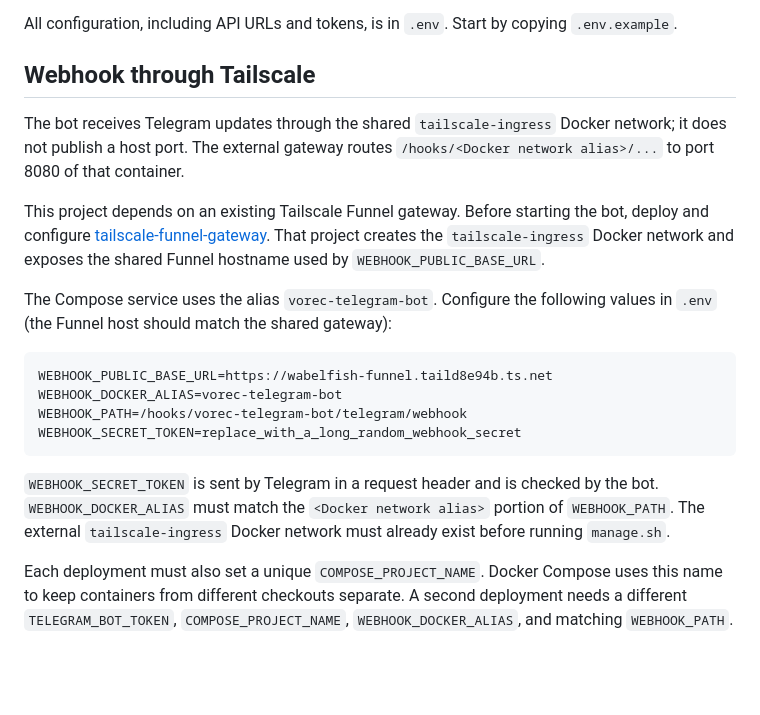
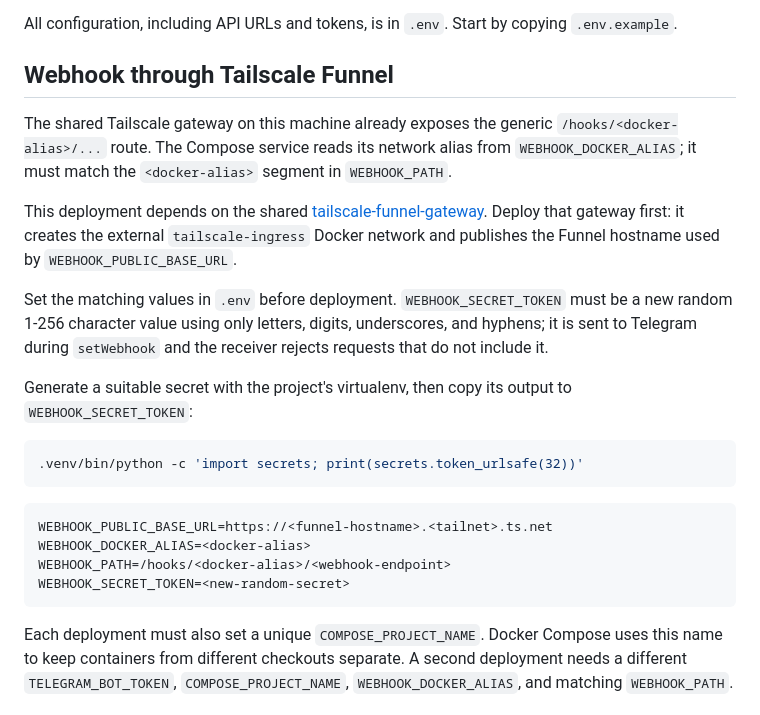
Before and after one commit to akolotov/vorec-telegram-bot, a Markdown page: README.md, the part around the change. Rendered like a GitHub page; blank space fills up the shorter version.

Commit message:
make README.md more general (#4)

````diff
--- a/README.md
+++ b/README.md
@@ -49,30 +49,36 @@ Telegram → Tailscale Funnel → tailscale-ingress → bot container → GigaAM
 
 All configuration, including API URLs and tokens, is in `.env`. Start by copying `.env.example`.
 
-## Webhook through Tailscale
+## Webhook through Tailscale Funnel
 
-The bot receives Telegram updates through the shared `tailscale-ingress` Docker network;
-it does not publish a host port. The external gateway routes
-`/hooks/<Docker network alias>/...` to port 8080 of that container.
+The shared Tailscale gateway on this machine already exposes the generic
+`/hooks/<docker-alias>/...` route. The Compose service reads its network alias
+from `WEBHOOK_DOCKER_ALIAS`; it must match the `<docker-alias>` segment in
+`WEBHOOK_PATH`.
 
-This project depends on an existing Tailscale Funnel gateway. Before starting the bot, deploy and
-configure [tailscale-funnel-gateway](https://github.com/akolotov/tailscale-funnel-gateway). That
-project creates the `tailscale-ingress` Docker network and exposes the shared Funnel hostname used
-by `WEBHOOK_PUBLIC_BASE_URL`.
+This deployment depends on the shared
+[tailscale-funnel-gateway](https://github.com/akolotov/tailscale-funnel-gateway).
+Deploy that gateway first: it creates the external `tailscale-ingress` Docker
+network and publishes the Funnel hostname used by `WEBHOOK_PUBLIC_BASE_URL`.
 
-The Compose service uses the alias `vorec-telegram-bot`. Configure the following values
-in `.env` (the Funnel host should match the shared gateway):
+Set the matching values in `.env` before deployment. `WEBHOOK_SECRET_TOKEN`
+must be a new random 1-256 character value using only letters, digits,
+underscores, and hyphens; it is sent to Telegram during `setWebhook` and the
+receiver rejects requests that do not include it.
+
+Generate a suitable secret with the project's virtualenv, then copy its output
+to `WEBHOOK_SECRET_TOKEN`:
+
+```sh
+.venv/bin/python -c 'import secrets; print(secrets.token_urlsafe(32))'
+```
 
 ```dotenv
-WEBHOOK_PUBLIC_BASE_URL=https://wabelfish-funnel.taild8e94b.ts.net
-WEBHOOK_DOCKER_ALIAS=vorec-telegram-bot
-WEBHOOK_PATH=/hooks/vorec-telegram-bot/telegram/webhook
-WEBHOOK_SECRET_TOKEN=replace_with_a_long_random_webhook_secret
+WEBHOOK_PUBLIC_BASE_URL=https://<funnel-hostname>.<tailnet>.ts.net
+WEBHOOK_DOCKER_ALIAS=<docker-alias>
+WEBHOOK_PATH=/hooks/<docker-alias>/<webhook-endpoint>
+WEBHOOK_SECRET_TOKEN=<new-random-secret>
 ```
-
-`WEBHOOK_SECRET_TOKEN` is sent by Telegram in a request header and is checked by the bot.
-`WEBHOOK_DOCKER_ALIAS` must match the `<Docker network alias>` portion of `WEBHOOK_PATH`.
-The external `tailscale-ingress` Docker network must already exist before running `manage.sh`.
 
 Each deployment must also set a unique `COMPOSE_PROJECT_NAME`. Docker Compose uses this name to
 keep containers from different checkouts separate. A second deployment needs a different
````
